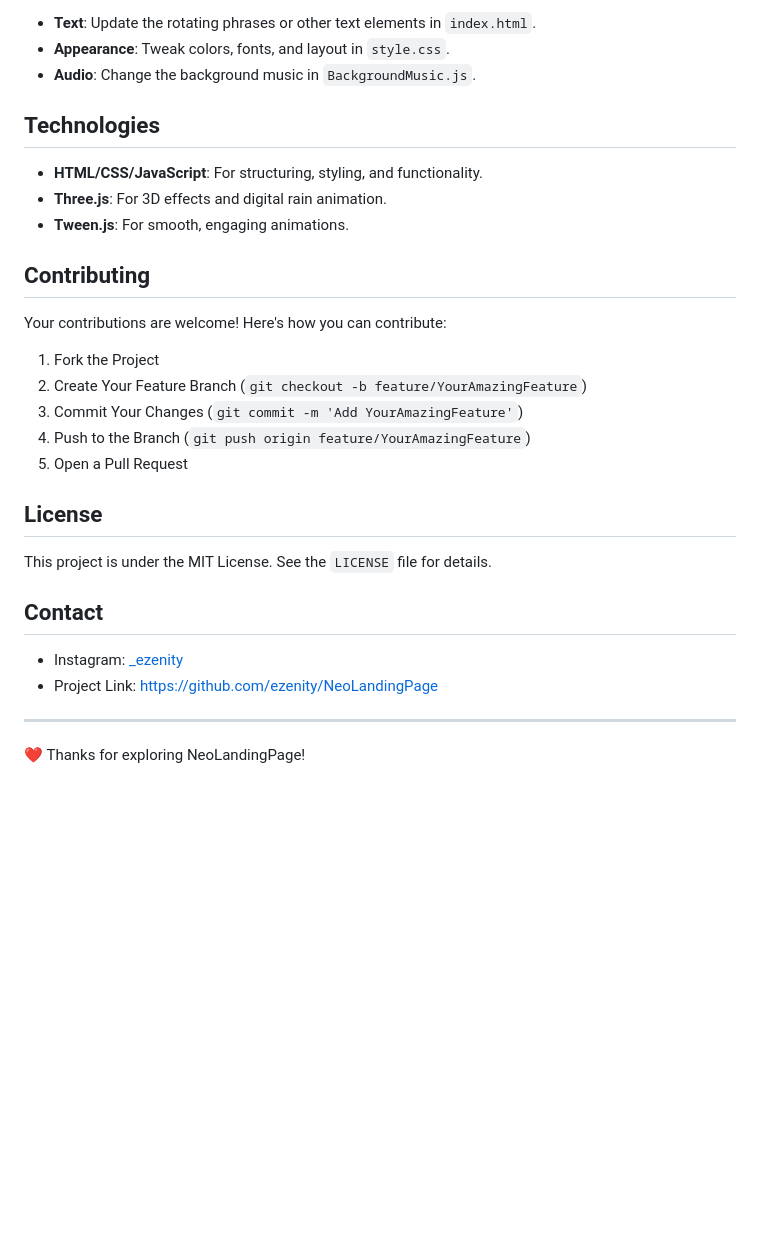
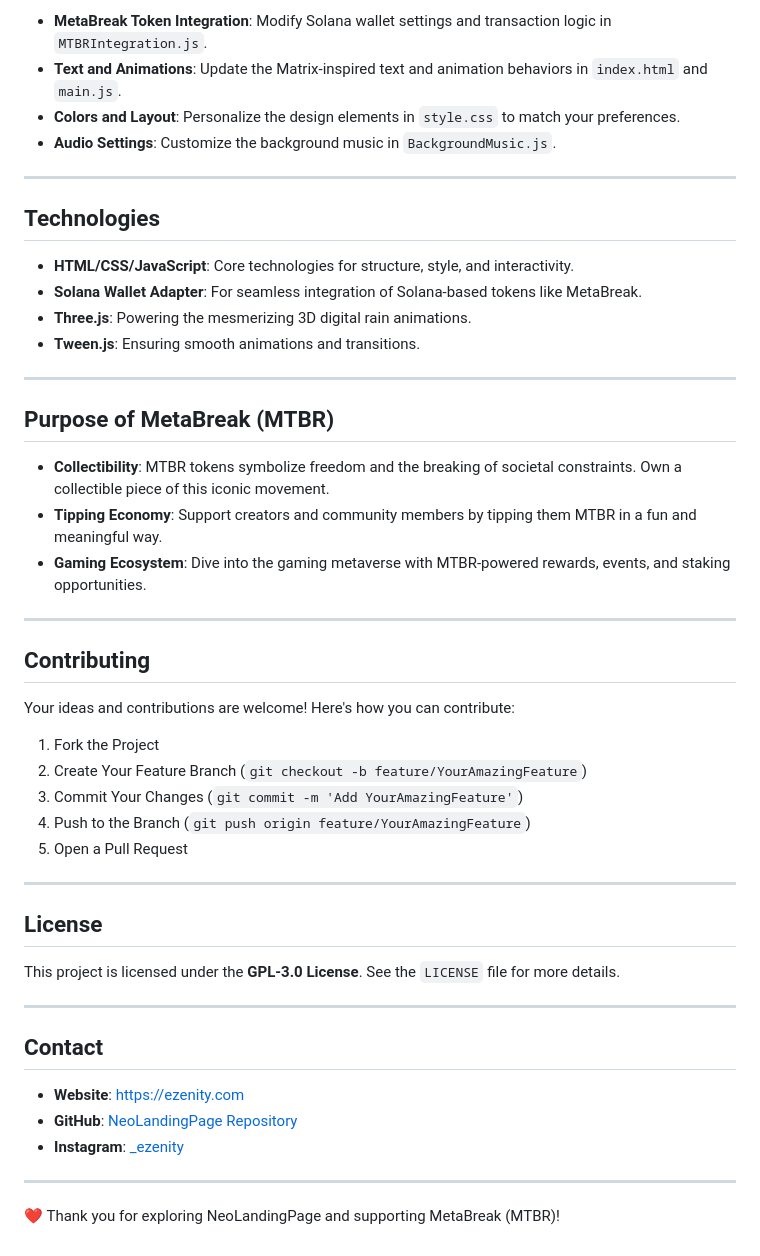
Before and after one commit to ezenity/NeoLandingPage, a Markdown page: README.md, the part around one of its changes. Drawn GitHub-style; blank space fills up the shorter version.

```diff
--- a/README.md
+++ b/README.md
@@ -49,17 +71,31 @@ Customize NeoLandingPage to suit your project or personal preference:
 
-- **Text**: Update the rotating phrases or other text elements in `index.html`.
-- **Appearance**: Tweak colors, fonts, and layout in `style.css`.
-- **Audio**: Change the background music in `BackgroundMusic.js`.
+- **MetaBreak Token Integration**: Modify Solana wallet settings and transaction logic in `MTBRIntegration.js`.
+- **Text and Animations**: Update the Matrix-inspired text and animation behaviors in `index.html` and `main.js`.
+- **Colors and Layout**: Personalize the design elements in `style.css` to match your preferences.
+- **Audio Settings**: Customize the background music in `BackgroundMusic.js`.
+
+---
 
 ## Technologies
 
-- **HTML/CSS/JavaScript**: For structuring, styling, and functionality.
-- **Three.js**: For 3D effects and digital rain animation.
-- **Tween.js**: For smooth, engaging animations.
+- **HTML/CSS/JavaScript**: Core technologies for structure, style, and interactivity.
+- **Solana Wallet Adapter**: For seamless integration of Solana-based tokens like MetaBreak.
+- **Three.js**: Powering the mesmerizing 3D digital rain animations.
+- **Tween.js**: Ensuring smooth animations and transitions.
+
+---
+
+## Purpose of MetaBreak (MTBR)
+
+- **Collectibility**: MTBR tokens symbolize freedom and the breaking of societal constraints. Own a collectible piece of this iconic movement.
+- **Tipping Economy**: Support creators and community members by tipping them MTBR in a fun and meaningful way.
+- **Gaming Ecosystem**: Dive into the gaming metaverse with MTBR-powered rewards, events, and staking opportunities.
+
+---
 
 ## Contributing
 
-Your contributions are welcome! Here's how you can contribute:
+Your ideas and contributions are welcome! Here's how you can contribute:
 
 1. Fork the Project
 2. Create Your Feature Branch (`git checkout -b feature/YourAmazingFeature`)
@@ -67,15 +103,20 @@ Your contributions are welcome! Here's how you can contribute:
 4. Push to the Branch (`git push origin feature/YourAmazingFeature`)
 5. Open a Pull Request
 
+---
+
 ## License
 
-This project is under the MIT License. See the `LICENSE` file for details.
+This project is licensed under the **GPL-3.0 License**. See the `LICENSE` file for more details.
+
+---
 
 ## Contact
 
-- Instagram: [_ezenity](https://www.instagram.com/_ezenity/)
-- Project Link: [https://github.com/ezenity/NeoLandingPage](https://github.com/ezenity/NeoLandingPage)
+- **Website**: [https://ezenity.com](https://ezenity.com)
+- **GitHub**: [NeoLandingPage Repository](https://github.com/ezenity/NeoLandingPage)
+- **Instagram**: [_ezenity](https://www.instagram.com/_ezenity/)
 
 ---
 
-❤️ Thanks for exploring NeoLandingPage!
+❤️ Thank you for exploring NeoLandingPage and supporting MetaBreak (MTBR)!
```
Also changed, not shown: other parts of README.md (+42 -20 lines).
